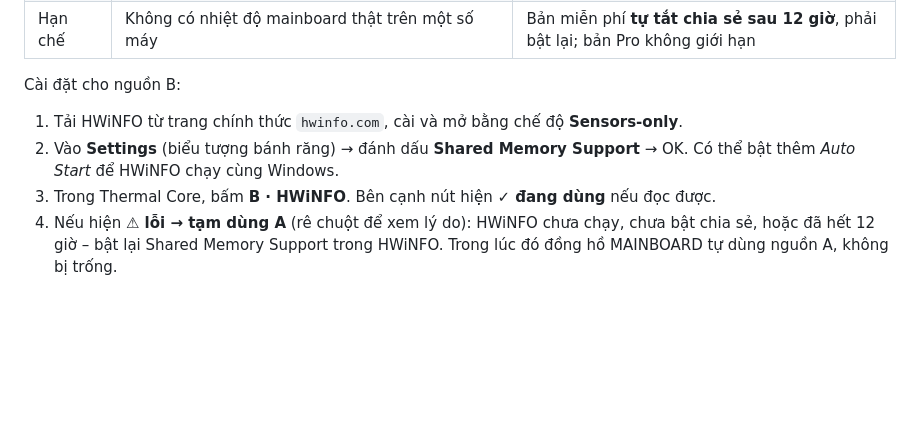
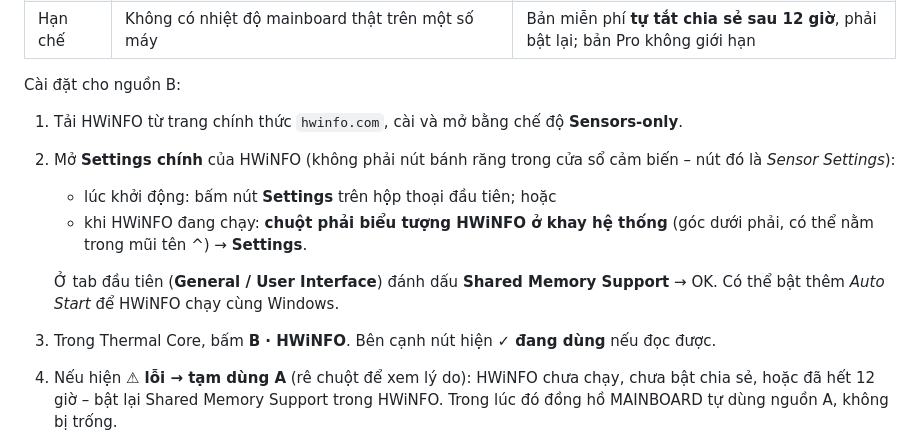
Before and after one commit to nguyenquoctien20081994/tienhrm, a Markdown page: thermal-monitor/README.md, the part around the change. Drawn GitHub-style; blank space fills up the shorter version.

Commit message:
README: correct where HWiNFO's Shared Memory Support setting lives
Co-Authored-By: Claude Opus 5.5 <noreply@anthropic.com>
Claude-Session: https://claude.ai/code/session_01GTpfvNe14hbuBp8uPHLDP1

```diff
--- a/thermal-monitor/README.md
+++ b/thermal-monitor/README.md
@@ -131,7 +131,11 @@ Trên thẻ **MAINBOARD** có nút **NGUỒN A · LHM/SSD / B · HWiNFO** (cũng
 
 Cài đặt cho nguồn B:
 1. Tải HWiNFO từ trang chính thức `hwinfo.com`, cài và mở bằng chế độ **Sensors-only**.
-2. Vào **Settings** (biểu tượng bánh răng) → đánh dấu **Shared Memory Support** → OK. Có thể bật thêm *Auto Start* để HWiNFO chạy cùng Windows.
+2. Mở **Settings chính** của HWiNFO (không phải nút bánh răng trong cửa sổ cảm biến – nút đó là *Sensor Settings*):
+   - lúc khởi động: bấm nút **Settings** trên hộp thoại đầu tiên; hoặc
+   - khi HWiNFO đang chạy: **chuột phải biểu tượng HWiNFO ở khay hệ thống** (góc dưới phải, có thể nằm trong mũi tên ^) → **Settings**.
+
+   Ở tab đầu tiên (**General / User Interface**) đánh dấu **Shared Memory Support** → OK. Có thể bật thêm *Auto Start* để HWiNFO chạy cùng Windows.
 3. Trong Thermal Core, bấm **B · HWiNFO**. Bên cạnh nút hiện **✓ đang dùng** nếu đọc được.
 4. Nếu hiện **⚠ lỗi → tạm dùng A** (rê chuột để xem lý do): HWiNFO chưa chạy, chưa bật chia sẻ, hoặc đã hết 12 giờ – bật lại Shared Memory Support trong HWiNFO. Trong lúc đó đồng hồ MAINBOARD tự dùng nguồn A, không bị trống.
 
```
